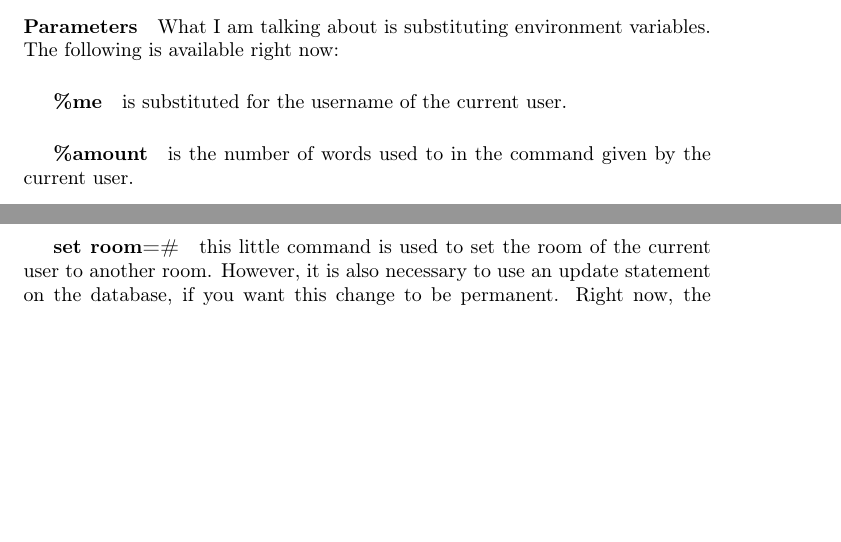
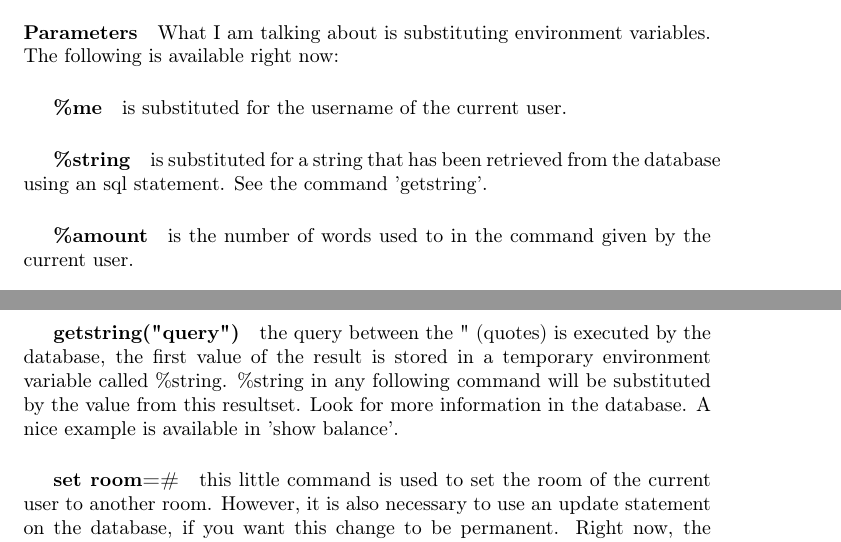
Before and after one commit to maartenl/Land-of-Karchan, a LaTeX document (docs/mmud.tex): two parts of pages 13 and 15 of 34, joined at a grey line, cut so that both start at the same text, the shorter picture padded with empty space. Compiled offline with pdfLaTeX.

Commit message:
/* added stuff about the new command "getstring" and the environment variable called %string. */

```diff
--- a/docs/mmud.tex
+++ b/docs/mmud.tex
@@ -498,6 +498,8 @@ I am talking about is substituting environment variables. The following is
 available right now:
 
 \subparagraph{\%me}is substituted for the username of the current user.
+\subparagraph{\%string}is substituted for a string that has been retrieved
+from the database using an sql statement. See the command 'getstring'.
 \subparagraph{\%amount}is the number of words used to in the command given
 by the current user.
 \subparagraph{\%01}is the first word in the command given by the current
@@ -547,6 +549,11 @@ have nested if statements. This means that the body of an if statement can
 contain an if statement.
 \subparagraph{sql("query")}the query between the " (quotes) is executed by
 the database
+\subparagraph{getstring("query")}the query between the " (quotes) is executed by
+the database, the first value of the result is stored in a
+temporary environment variable called \%string. \%string in any following
+command will be substituted by the value from this resultset. Look for more
+information in the database. A nice example is available in 'show balance'.
 \subparagraph{set room=\#}this little command is used to set the room of the
 current user to another room. However, it is also necessary to use an update
 statement on the database, if you want this change to be permanent. Right
```
Also changed, not shown: 1 other file.
